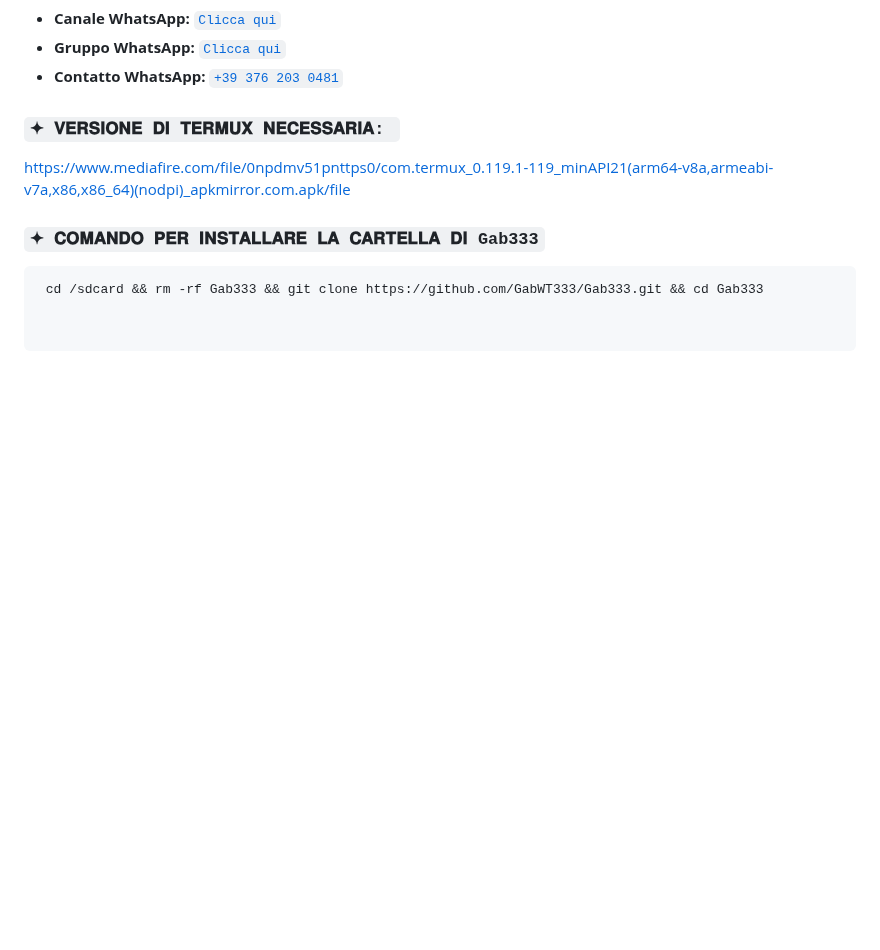
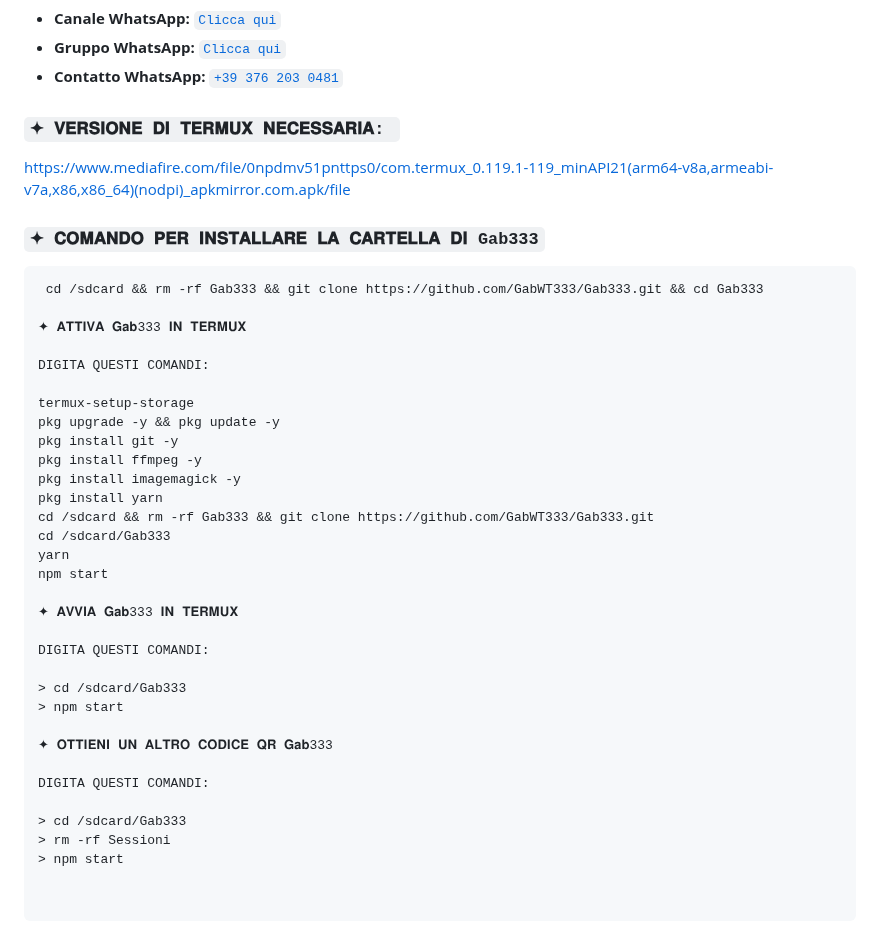
Before and after one commit to wwwmattiaa/Gab333, a Markdown page: README.md, the part around one of its changes. Drawn GitHub-style; blank space fills up the shorter version.

````diff
--- a/README.md
+++ b/README.md
@@ -41,3 +40,33 @@
 ### `✦ 𝐂𝐎𝐌𝐀𝐍𝐃𝐎 𝐏𝐄𝐑 𝐈𝐍𝐒𝐓𝐀𝐋𝐋𝐀𝐑𝐄 𝐋𝐀 𝐂𝐀𝐑𝐓𝐄𝐋𝐋𝐀 𝐃𝐈 Gab333`
 ```bash
  cd /sdcard && rm -rf Gab333 && git clone https://github.com/GabWT333/Gab333.git && cd Gab333
+
+✦ 𝐀𝐓𝐓𝐈𝐕𝐀 𝐆𝐚𝐛333 𝐈𝐍 𝐓𝐄𝐑𝐌𝐔𝐗
+
+DIGITA QUESTI COMANDI:
+
+termux-setup-storage
+pkg upgrade -y && pkg update -y
+pkg install git -y
+pkg install ffmpeg -y
+pkg install imagemagick -y
+pkg install yarn
+cd /sdcard && rm -rf Gab333 && git clone https://github.com/GabWT333/Gab333.git
+cd /sdcard/Gab333
+yarn
+npm start
+
+✦ 𝐀𝐕𝐕𝐈𝐀 𝐆𝐚𝐛333 𝐈𝐍 𝐓𝐄𝐑𝐌𝐔𝐗
+
+DIGITA QUESTI COMANDI:
+
+> cd /sdcard/Gab333
+> npm start
+
+✦ 𝐎𝐓𝐓𝐈𝐄𝐍𝐈 𝐔𝐍 𝐀𝐋𝐓𝐑𝐎 𝐂𝐎𝐃𝐈𝐂𝐄 𝐐𝐑 𝐆𝐚𝐛333
+
+DIGITA QUESTI COMANDI:
+
+> cd /sdcard/Gab333
+> rm -rf Sessioni
+> npm start
````
Also changed, not shown: other parts of README.md (+1 -2 lines).
